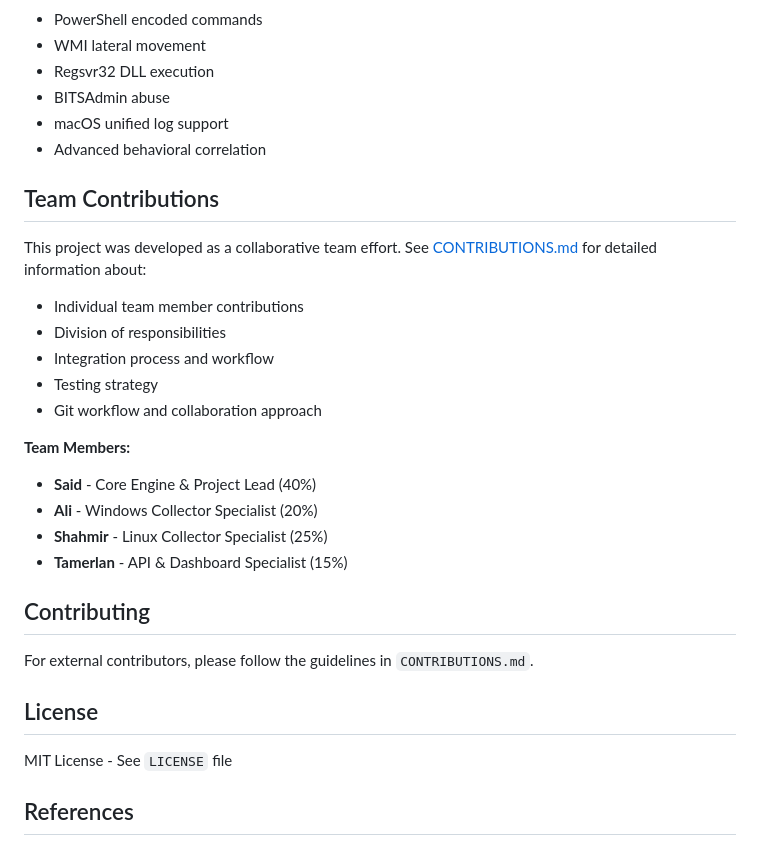
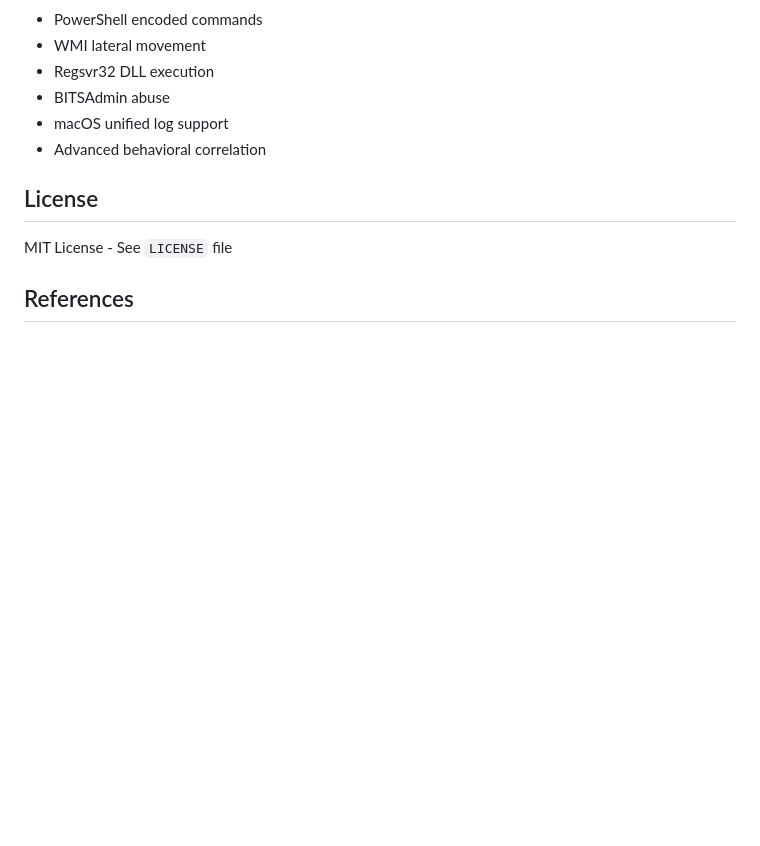
Before and after one commit to sssafeman/LOTL-Detector, a Markdown page: README.md, the part around the change. Drawn GitHub-style; blank space fills up the shorter version.

Commit message:
docs: refine documentation

```diff
--- a/README.md
+++ b/README.md
@@ -581,26 +581,6 @@ print(f"Generated {result['alerts_generated']} alerts")
 - macOS unified log support
 - Advanced behavioral correlation
 
-## Team Contributions
-
-This project was developed as a collaborative team effort. See [CONTRIBUTIONS.md](CONTRIBUTIONS.md) for detailed information about:
-
-- Individual team member contributions
-- Division of responsibilities
-- Integration process and workflow
-- Testing strategy
-- Git workflow and collaboration approach
-
-**Team Members:**
-- **Said** - Core Engine & Project Lead (40%)
-- **Ali** - Windows Collector Specialist (20%)
-- **Shahmir** - Linux Collector Specialist (25%)
-- **Tamerlan** - API & Dashboard Specialist (15%)
-
-## Contributing
-
-For external contributors, please follow the guidelines in `CONTRIBUTIONS.md`.
-
 ## License
 
 MIT License - See `LICENSE` file
```
